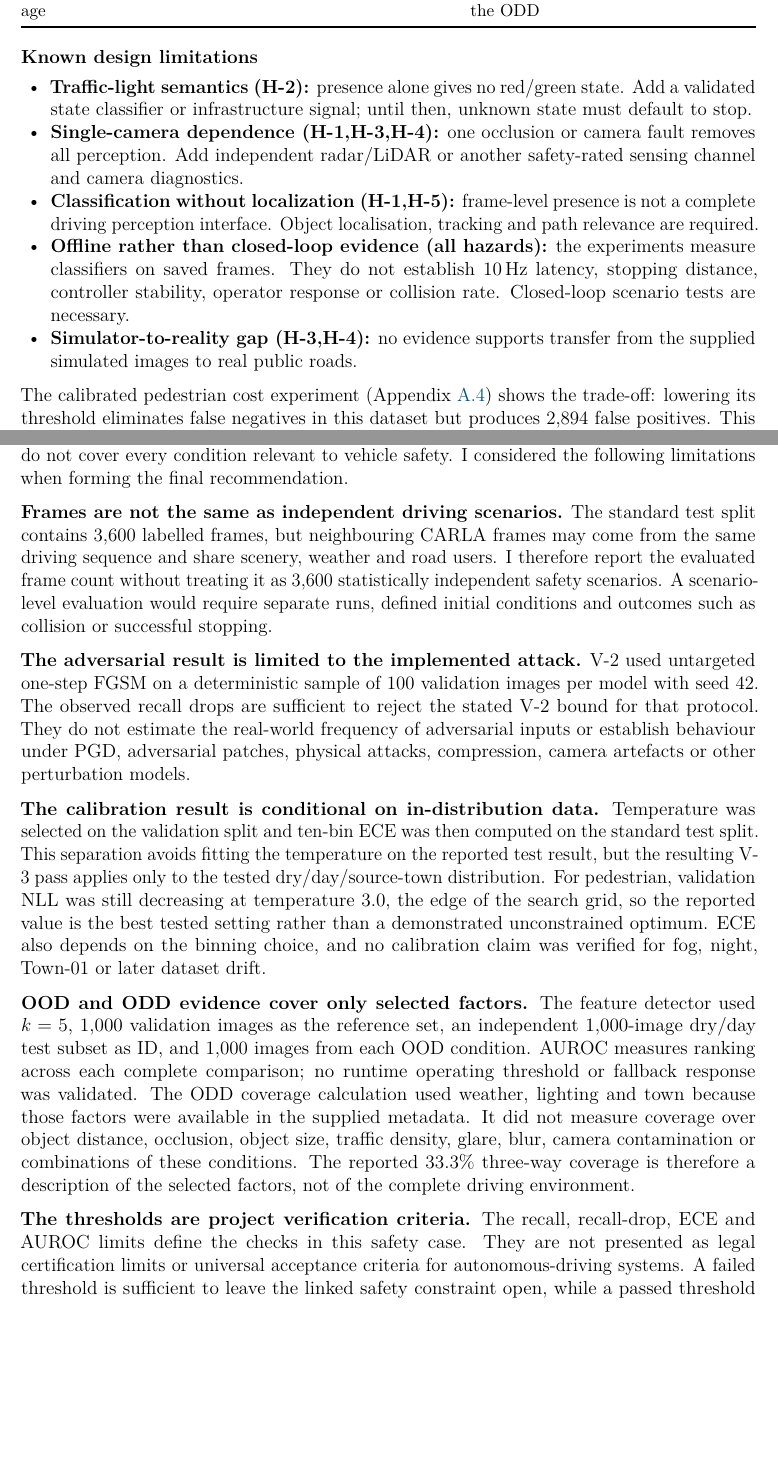
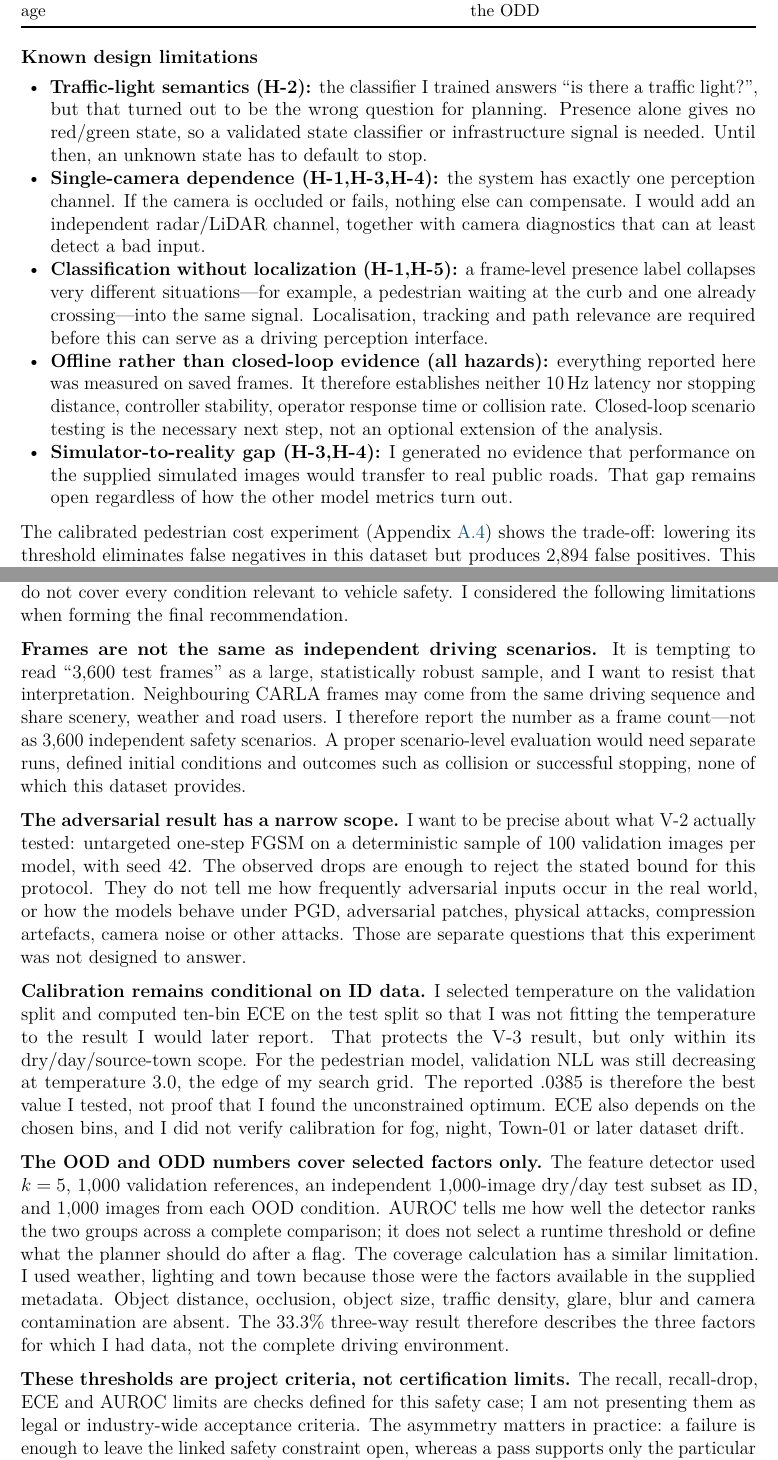
Before and after one commit to gopesh-007/carla-ml-safety-baseline, a LaTeX document (report/CARLA_ML_Safety_Report.tex): two parts of pages 13 and 15 of 22, joined at a grey line, cut so that both start at the same text, the shorter picture padded with empty space. Compiled offline with pdfLaTeX.

Commit message:
Refine report discussion and evidence limitations

```diff
--- a/report/CARLA_ML_Safety_Report.tex
+++ b/report/CARLA_ML_Safety_Report.tex
@@ -588,17 +588,24 @@ ODD coverage & H-3 & Most weather--light--town interactions are untested & Scena
 \subsection{Known design limitations}
 
 \begin{itemize}
-  \item \textbf{Traffic-light semantics (H-2):} presence alone gives no red/green state. Add a
-  validated state classifier or infrastructure signal; until then, unknown state must default to stop.
-  \item \textbf{Single-camera dependence (H-1,H-3,H-4):} one occlusion or camera fault removes all
-  perception. Add independent radar/LiDAR or another safety-rated sensing channel and camera diagnostics.
-  \item \textbf{Classification without localization (H-1,H-5):} frame-level presence is not a
-  complete driving perception interface. Object localisation, tracking and path relevance are required.
-  \item \textbf{Offline rather than closed-loop evidence (all hazards):} the experiments measure
-  classifiers on saved frames. They do not establish 10\,Hz latency, stopping distance, controller
-  stability, operator response or collision rate. Closed-loop scenario tests are necessary.
-  \item \textbf{Simulator-to-reality gap (H-3,H-4):} no evidence supports transfer from the supplied
-  simulated images to real public roads.
+  \item \textbf{Traffic-light semantics (H-2):} the classifier I trained answers ``is there a
+  traffic light?'', but that turned out to be the wrong question for planning. Presence alone gives
+  no red/green state, so a validated state classifier or infrastructure signal is needed. Until then,
+  an unknown state has to default to stop.
+  \item \textbf{Single-camera dependence (H-1,H-3,H-4):} the system has exactly one perception
+  channel. If the camera is occluded or fails, nothing else can compensate. I would add an independent
+  radar/LiDAR channel, together with camera diagnostics that can at least detect a bad input.
+  \item \textbf{Classification without localization (H-1,H-5):} a frame-level presence label
+  collapses very different situations---for example, a pedestrian waiting at the curb and one already
+  crossing---into the same signal. Localisation, tracking and path relevance are required before this
+  can serve as a driving perception interface.
+  \item \textbf{Offline rather than closed-loop evidence (all hazards):} everything reported here
+  was measured on saved frames. It therefore establishes neither 10\,Hz latency nor stopping distance,
+  controller stability, operator response time or collision rate. Closed-loop scenario testing is the
+  necessary next step, not an optional extension of the analysis.
+  \item \textbf{Simulator-to-reality gap (H-3,H-4):} I generated no evidence that performance on
+  the supplied simulated images would transfer to real public roads. That gap remains open regardless
+  of how the other model metrics turn out.
 \end{itemize}
 
 The calibrated pedestrian cost experiment (Appendix~\ref{app:additional-evidence}) shows the trade-off:
@@ -658,41 +665,42 @@ The experiments provide enough evidence to decide the stated verification checks
 cover every condition relevant to vehicle safety. I considered the following limitations when
 forming the final recommendation.
 
-\textbf{Frames are not the same as independent driving scenarios.} The standard test split contains
-3,600 labelled frames, but neighbouring CARLA frames may come from the same driving sequence and
-share scenery, weather and road users. I therefore report the evaluated frame count without treating
-it as 3,600 statistically independent safety scenarios. A scenario-level evaluation would require
-separate runs, defined initial conditions and outcomes such as collision or successful stopping.
+\textbf{Frames are not the same as independent driving scenarios.} It is tempting to read ``3,600
+test frames'' as a large, statistically robust sample, and I want to resist that interpretation.
+Neighbouring CARLA frames may come from the same driving sequence and share scenery, weather and
+road users. I therefore report the number as a frame count---not as 3,600 independent safety
+scenarios. A proper scenario-level evaluation would need separate runs, defined initial conditions
+and outcomes such as collision or successful stopping, none of which this dataset provides.
 
-\textbf{The adversarial result is limited to the implemented attack.} V-2 used untargeted one-step
-FGSM on a deterministic sample of 100 validation images per model with seed 42. The observed recall
-drops are sufficient to reject the stated V-2 bound for that protocol. They do not estimate the
-real-world frequency of adversarial inputs or establish behaviour under PGD, adversarial patches,
-physical attacks, compression, camera artefacts or other perturbation models.
+\textbf{The adversarial result has a narrow scope.} I want to be precise about what V-2 actually
+tested: untargeted one-step FGSM on a deterministic sample of 100 validation images per model, with
+seed 42. The observed drops are enough to reject the stated bound for this protocol. They do not
+tell me how frequently adversarial inputs occur in the real world, or how the models behave under
+PGD, adversarial patches, physical attacks, compression artefacts, camera noise or other attacks.
+Those are separate questions that this experiment was not designed to answer.
 
-\textbf{The calibration result is conditional on in-distribution data.} Temperature was selected on
-the validation split and ten-bin ECE was then computed on the standard test split. This separation
-avoids fitting the temperature on the reported test result, but the resulting V-3 pass applies only
-to the tested dry/day/source-town distribution. For pedestrian, validation NLL was still decreasing
-at temperature 3.0, the edge of the search grid, so the reported value is the best tested setting
-rather than a demonstrated unconstrained optimum. ECE also depends on the binning choice, and no
-calibration claim was verified for fog, night, Town-01 or later dataset drift.
+\textbf{Calibration remains conditional on ID data.} I selected temperature on the validation split
+and computed ten-bin ECE on the test split so that I was not fitting the temperature to the result I
+would later report. That protects the V-3 result, but only within its dry/day/source-town scope. For
+the pedestrian model, validation NLL was still decreasing at temperature 3.0, the edge of my search
+grid. The reported .0385 is therefore the best value I tested, not proof that I found the unconstrained
+optimum. ECE also depends on the chosen bins, and I did not verify calibration for fog, night,
+Town-01 or later dataset drift.
 
-\textbf{OOD and ODD evidence cover only selected factors.} The feature detector used $k=5$, 1,000
-validation images as the reference set, an independent 1,000-image dry/day test subset as ID, and
-1,000 images from each OOD condition. AUROC measures ranking across each complete comparison; no
-runtime operating threshold or fallback response was validated. The ODD coverage
-calculation used weather, lighting and town because those factors were available in the supplied
-metadata. It did not measure coverage over object distance, occlusion, object size, traffic density,
-glare, blur, camera contamination or combinations of these conditions. The reported 33.3\%
-three-way coverage is therefore a description of the selected factors, not of the complete driving
-environment.
+\textbf{The OOD and ODD numbers cover selected factors only.} The feature detector used $k=5$,
+1,000 validation references, an independent 1,000-image dry/day test subset as ID, and 1,000 images
+from each OOD condition. AUROC tells me how well the detector ranks the two groups across a complete
+comparison; it does not select a runtime threshold or define what the planner should do after a flag.
+The coverage calculation has a similar limitation. I used weather, lighting and town because those
+were the factors available in the supplied metadata. Object distance, occlusion, object size, traffic
+density, glare, blur and camera contamination are absent. The 33.3\% three-way result therefore
+describes the three factors for which I had data, not the complete driving environment.
 
-\textbf{The thresholds are project verification criteria.} The recall, recall-drop, ECE and AUROC
-limits define the checks in this safety case. They are not presented as legal certification limits
-or universal acceptance criteria for autonomous-driving systems. A failed threshold is sufficient
-to leave the linked safety constraint open, while a passed threshold supports only the particular
-metric, dataset and experimental protocol that were evaluated.
+\textbf{These thresholds are project criteria, not certification limits.} The recall, recall-drop,
+ECE and AUROC limits are checks defined for this safety case; I am not presenting them as legal or
+industry-wide acceptance criteria. The asymmetry matters in practice: a failure is enough to leave
+the linked safety constraint open, whereas a pass supports only the particular metric, dataset and
+protocol that I evaluated. It does not generalise beyond that evidence.
 
 These limitations do not remove the negative findings. They restrict the scope of the positive
 evidence and prevent a model-level result from being interpreted as proof of closed-loop system
```
Also changed, not shown: report/CARLA_ML_Safety_Report.pdf.
